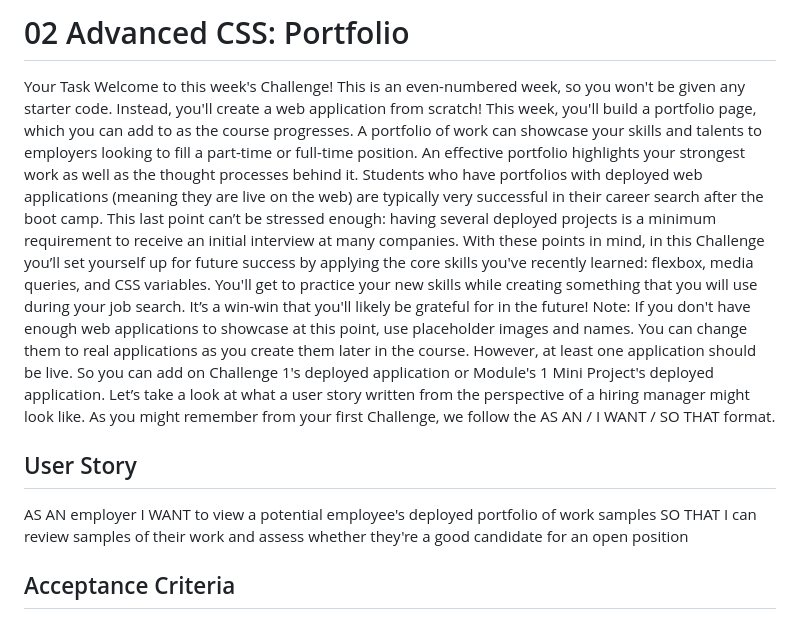
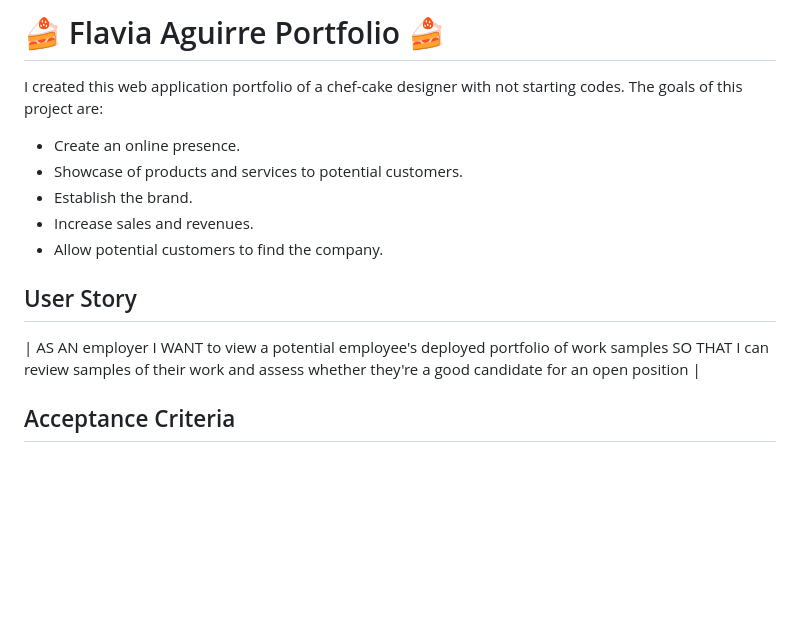
Before and after one commit to garmercy/Challence-2, a Markdown page: README.md, the part around the change. Drawn GitHub-style; blank space fills up the shorter version.

```diff
--- a/README.md
+++ b/README.md
@@ -1,17 +1,19 @@
-# 02 Advanced CSS: Portfolio
+# :cake: Flavia Aguirre Portfolio :cake:
 
-Your Task
-Welcome to this week's Challenge! This is an even-numbered week, so you won't be given any starter code. Instead, you'll create a web application from scratch! This week, you'll build a portfolio page, which you can add to as the course progresses.
-A portfolio of work can showcase your skills and talents to employers looking to fill a part-time or full-time position. An effective portfolio highlights your strongest work as well as the thought processes behind it. Students who have portfolios with deployed web applications (meaning they are live on the web) are typically very successful in their career search after the boot camp. This last point can’t be stressed enough: having several deployed projects is a minimum requirement to receive an initial interview at many companies.
-With these points in mind, in this Challenge you’ll set yourself up for future success by applying the core skills you've recently learned: flexbox, media queries, and CSS variables. You'll get to practice your new skills while creating something that you will use during your job search. It’s a win-win that you'll likely be grateful for in the future!
-Note: If you don't have enough web applications to showcase at this point, use placeholder images and names. You can change them to real applications as you create them later in the course. However, at least one application should be live. So you can add on Challenge 1's deployed application or Module's 1 Mini Project's deployed application.
-Let’s take a look at what a user story written from the perspective of a hiring manager might look like. As you might remember from your first Challenge, we follow the AS AN / I WANT / SO THAT format.
+I created this web application portfolio of a chef-cake designer with not starting codes.
+The goals of this project are:
+
+* Create an online presence.
+* Showcase of products and services to potential customers.
+* Establish the brand.
+* Increase sales and revenues.
+* Allow potential customers to find the company.
 
 ## User Story
 
-AS AN employer
+| AS AN employer
 I WANT to view a potential employee's deployed portfolio of work samples
-SO THAT I can review samples of their work and assess whether they're a good candidate for an open position
+SO THAT I can review samples of their work and assess whether they're a good candidate for an open position |
 
 ## Acceptance Criteria
 
```
